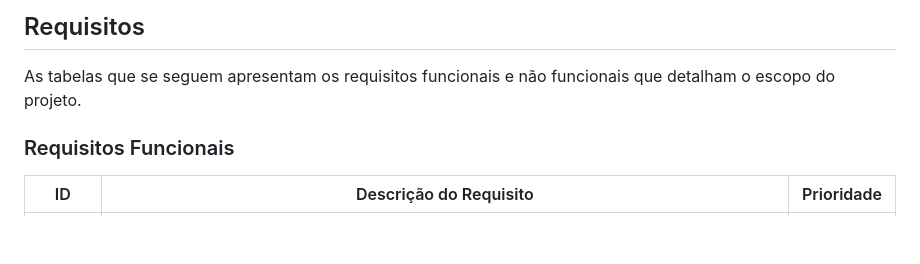
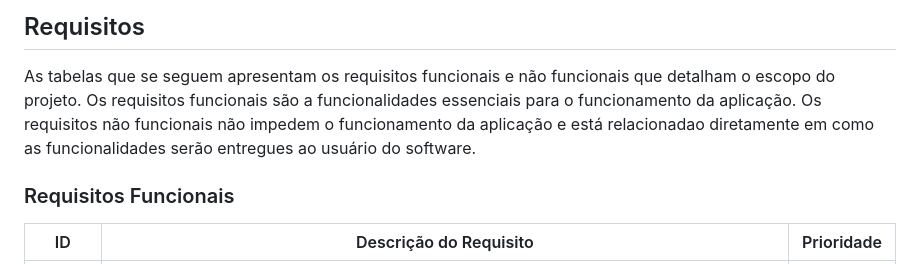
Before and after one commit to ICEI-PUC-Minas-PMV-ADS/pmv-ads-2023-2-e2-proj-int-t5-eventpass, a Markdown page: docs/02-Especificação do Projeto.md, the part around one of its changes. GitHub-like rendering; blank space fills up the shorter version.

Commit message:
Teste requisitos funcionais

```diff
--- a/docs/02-Especificação do Projeto.md
+++ b/docs/02-Especificação do Projeto.md
@@ -43,6 +43,8 @@ Apresente aqui as histórias de usuário que são relevantes para o projeto de s
 ## Requisitos
 
 As tabelas que se seguem apresentam os requisitos funcionais e não funcionais que detalham o escopo do projeto.
+Os requisitos funcionais são a funcionalidades essenciais para o funcionamento da aplicação.
+Os requisitos não funcionais não impedem o funcionamento da aplicação e está relacionadao diretamente em como as funcionalidades serão entregues ao usuário do software.
 
 ### Requisitos Funcionais
 
```
Also changed, not shown: other parts of docs/02-Especificação do Projeto.md (+1 -1 lines).
